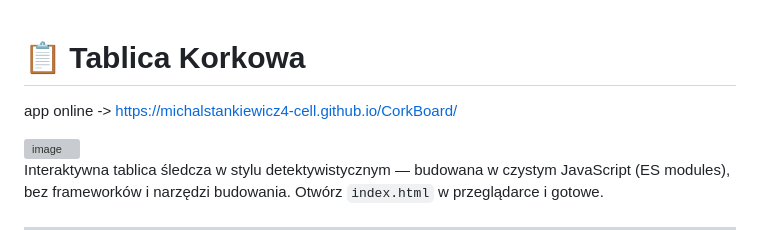
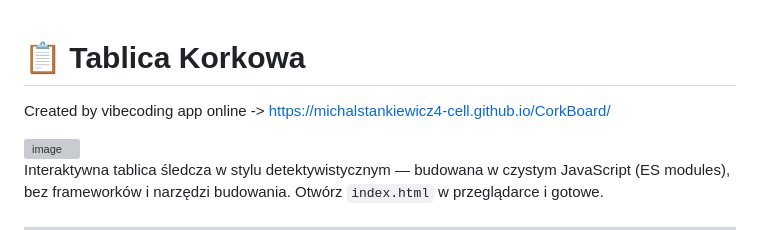
Before and after one commit to michalstankiewicz4-cell/CorkBoard, a Markdown page: README.md, the part around the change. Rendered like a GitHub page; grey boxes are pictures that could not be loaded.

```diff
--- a/README.md
+++ b/README.md
@@ -1,4 +1,5 @@
 # 📋 Tablica Korkowa
+Created by vibecoding
 app online -> https://michalstankiewicz4-cell.github.io/CorkBoard/
 
 <img width="1915" height="946" alt="image" src="https://github.com/user-attachments/assets/7d34b93c-0ec4-4d66-b5b5-9cc37e0e66da" />
```
